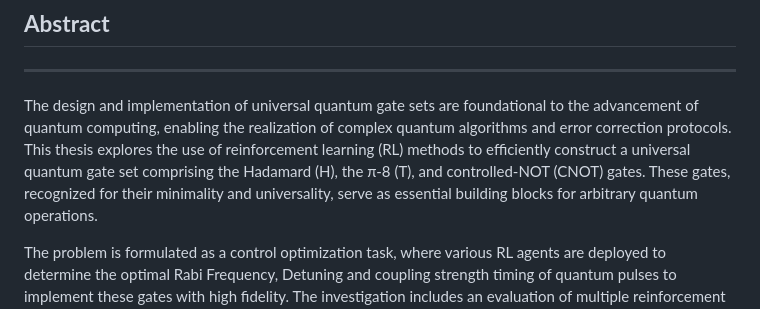
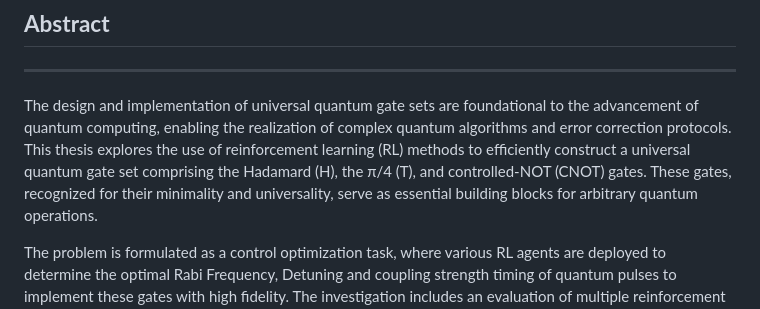
Before and after one commit to contepablod/Quantum_Control_Reinforcement_Learning, a Markdown page: README.md, the part around the change. Rendered like a GitHub page.

```diff
--- a/README.md
+++ b/README.md
@@ -21,7 +21,7 @@ The design and implementation of universal quantum gate sets are foundational to
 enabling the realization of complex quantum algorithms and error correction protocols.
 This thesis explores the use of reinforcement learning (RL)
 methods to efficiently construct a universal quantum gate set comprising the Hadamard (H),
-the π-8 (T), and controlled-NOT (CNOT) gates. These gates, recognized for their minimality
+the π/4 (T), and controlled-NOT (CNOT) gates. These gates, recognized for their minimality
 and universality, serve as essential building blocks for arbitrary quantum operations.
 
 
```
